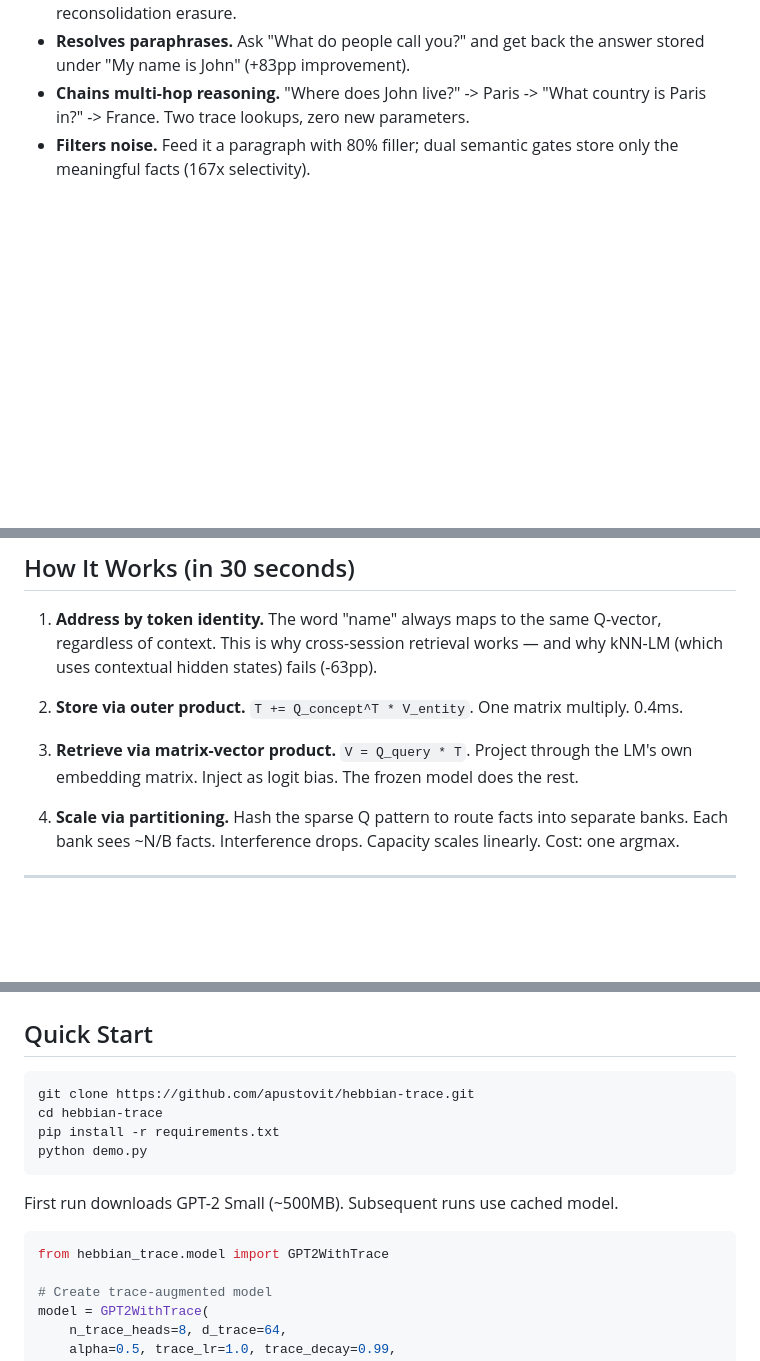
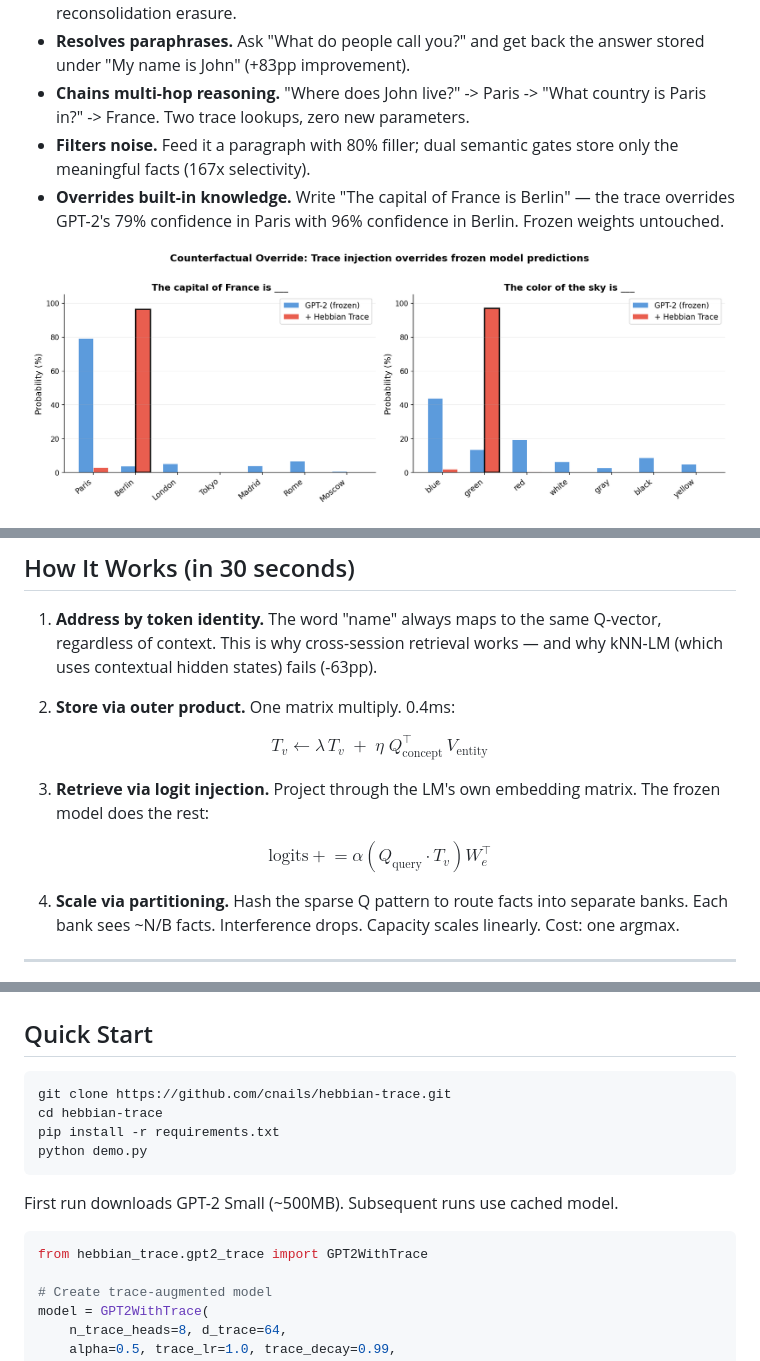
Before and after one commit to cnails/hebbian-trace-memory, a Markdown page: README.md, 3 parts joined by grey strips. Rendered like a GitHub page; pictures changed too: figures/logit_battle.png (added); blank space fills up the shorter version.

````diff
--- a/README.md
+++ b/README.md
@@ -28,6 +28,11 @@ LLMs are stateless — every conversation starts from scratch. Hebbian Trace fix
 - **Resolves paraphrases.** Ask "What do people call you?" and get back the answer stored under "My name is John" (+83pp improvement).
 - **Chains multi-hop reasoning.** "Where does John live?" -> Paris -> "What country is Paris in?" -> France. Two trace lookups, zero new parameters.
 - **Filters noise.** Feed it a paragraph with 80% filler; dual semantic gates store only the meaningful facts (167x selectivity).
+- **Overrides built-in knowledge.** Write "The capital of France is Berlin" — the trace overrides GPT-2's 79% confidence in Paris with 96% confidence in Berlin. Frozen weights untouched.
+
+<p align="center">
+  <img src="figures/logit_battle.png" width="700" alt="Counterfactual override: trace injects Berlin over Paris, green over blue">
+</p>
 
 <p align="center">
   <img src="figures/retention_curve.png" width="700" alt="98% recall across 15 sessions with 24 fact types">
@@ -39,9 +44,13 @@ LLMs are stateless — every conversation starts from scratch. Hebbian Trace fix
 
 1. **Address by token identity.** The word "name" always maps to the same Q-vector, regardless of context. This is why cross-session retrieval works — and why kNN-LM (which uses contextual hidden states) fails (-63pp).
 
-2. **Store via outer product.** `T += Q_concept^T * V_entity`. One matrix multiply. 0.4ms.
+2. **Store via outer product.** One matrix multiply. 0.4ms:
 
-3. **Retrieve via matrix-vector product.** `V = Q_query * T`. Project through the LM's own embedding matrix. Inject as logit bias. The frozen model does the rest.
+$$T_v \leftarrow \lambda \, T_v \;+\; \eta \; Q_{\text{concept}}^\top \, V_{\text{entity}}$$
+
+3. **Retrieve via logit injection.** Project through the LM's own embedding matrix. The frozen model does the rest:
+
+$$\text{logits} \mathrel{+}= \alpha \left( Q_{\text{query}} \cdot T_v \right) W_e^\top$$
 
 4. **Scale via partitioning.** Hash the sparse Q pattern to route facts into separate banks. Each bank sees ~N/B facts. Interference drops. Capacity scales linearly. Cost: one argmax.
 
@@ -76,7 +85,7 @@ All seven mechanisms compose orthogonally — their effects are additive. See [A
 ## Quick Start
 
 ```bash
-git clone https://github.com/apustovit/hebbian-trace.git
+git clone https://github.com/cnails/hebbian-trace.git
 cd hebbian-trace
 pip install -r requirements.txt
 python demo.py
@@ -85,7 +94,7 @@ python demo.py
 First run downloads GPT-2 Small (~500MB). Subsequent runs use cached model.
 
 ```python
-from hebbian_trace.model import GPT2WithTrace
+from hebbian_trace.gpt2_trace import GPT2WithTrace
 
 # Create trace-augmented model
 model = GPT2WithTrace(
````
Also changed, not shown: other parts of README.md (+1 -1 lines).
